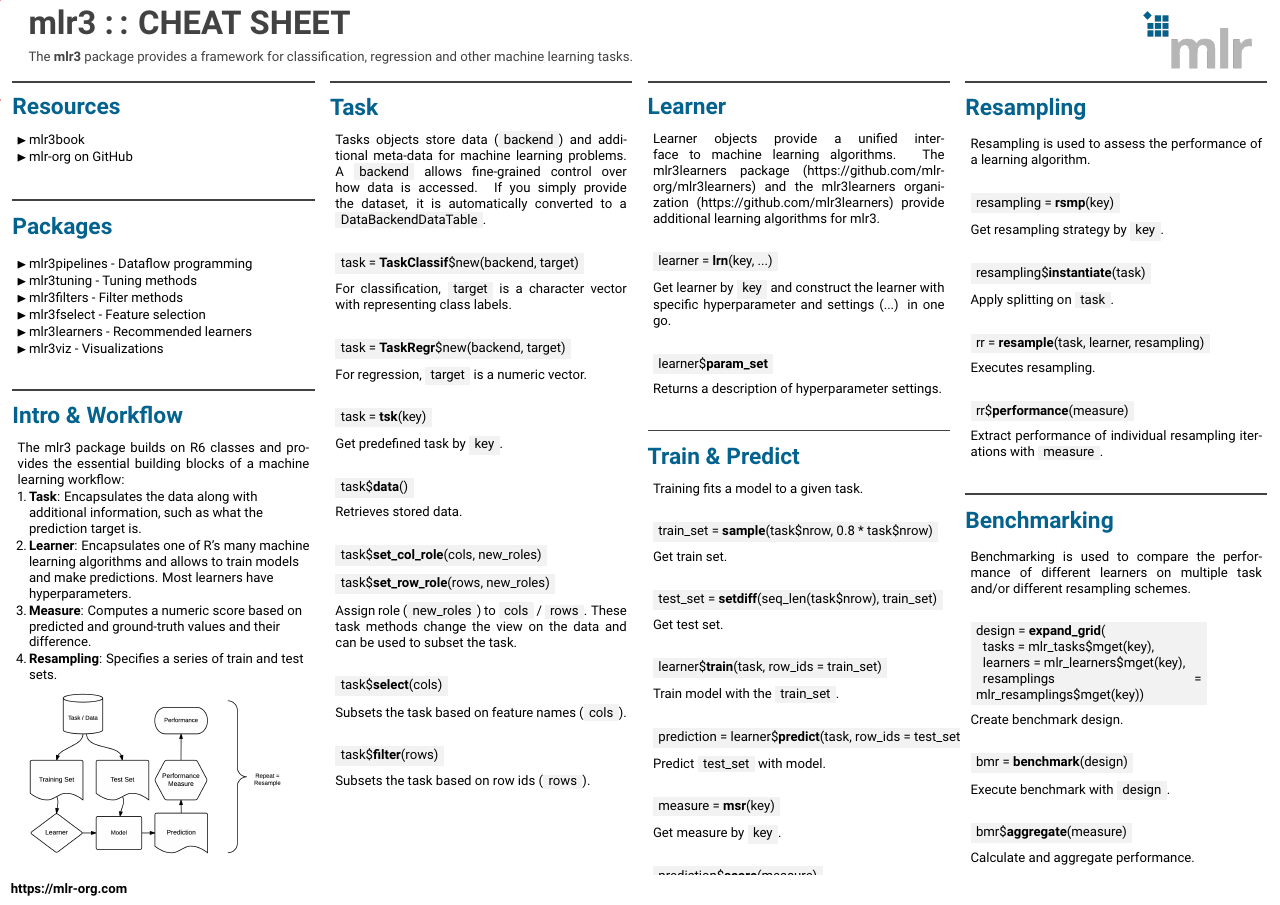
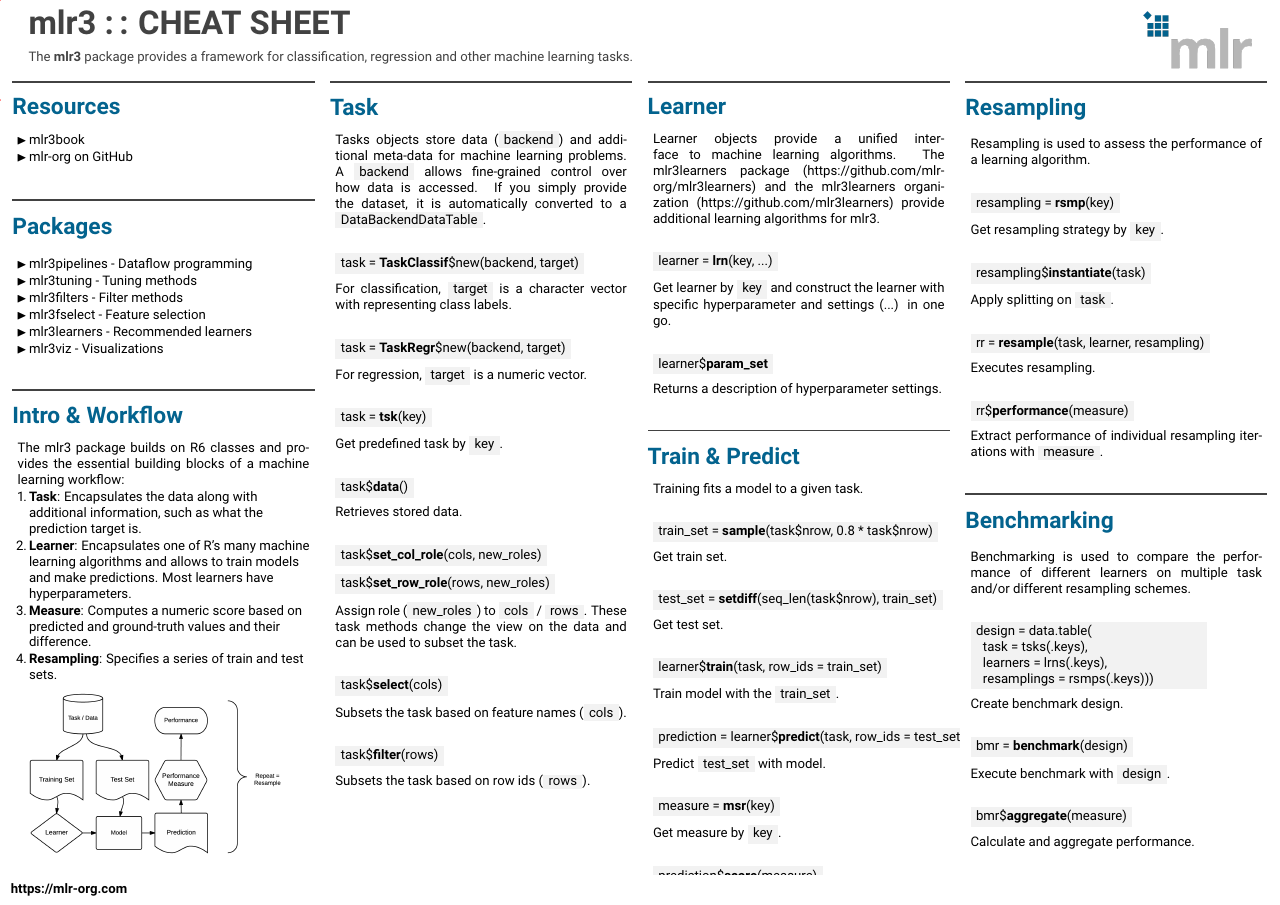
Before and after one commit to mlr-org/mlr3cheatsheets, a LaTeX poster (mlr3/mlr3cheatsheet.tex): the whole page. Compiled offline with pdfLaTeX.

Commit message:
Remove expand_grid

```diff
--- a/mlr3/mlr3cheatsheet.tex
+++ b/mlr3/mlr3cheatsheet.tex
@@ -232,10 +232,10 @@
 							Benchmarking is used to compare the performance of different learners on multiple task and/or different resampling schemes.
 							\\
 							\begin{codeboxmultiline}[width=21.95cm]
-								design = \textbf{expand\_grid}(\\
-								\hspace*{1ex}tasks = mlr\_tasks\$mget(key),\\
-								\hspace*{1ex}learners = mlr\_learners\$mget(key),\\
-								\hspace*{1ex}resamplings = mlr\_resamplings\$mget(key))
+								design = data.table(\\
+								\hspace*{1ex}task = tsks(.keys),\\
+								\hspace*{1ex}learners = lrns(.keys),\\
+								\hspace*{1ex}resamplings = rsmps(.keys)))
 							\end{codeboxmultiline}
 							Create benchmark design.
 							\\
```
